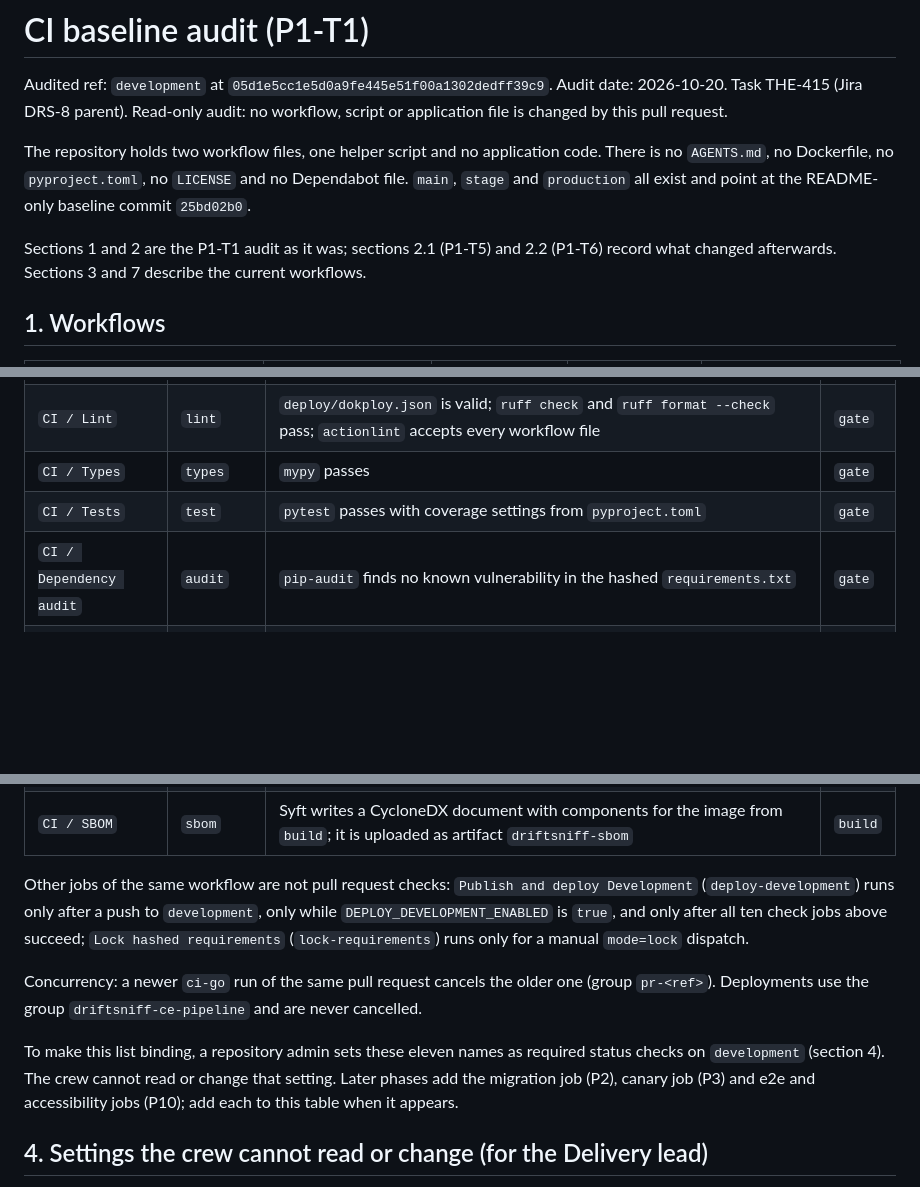
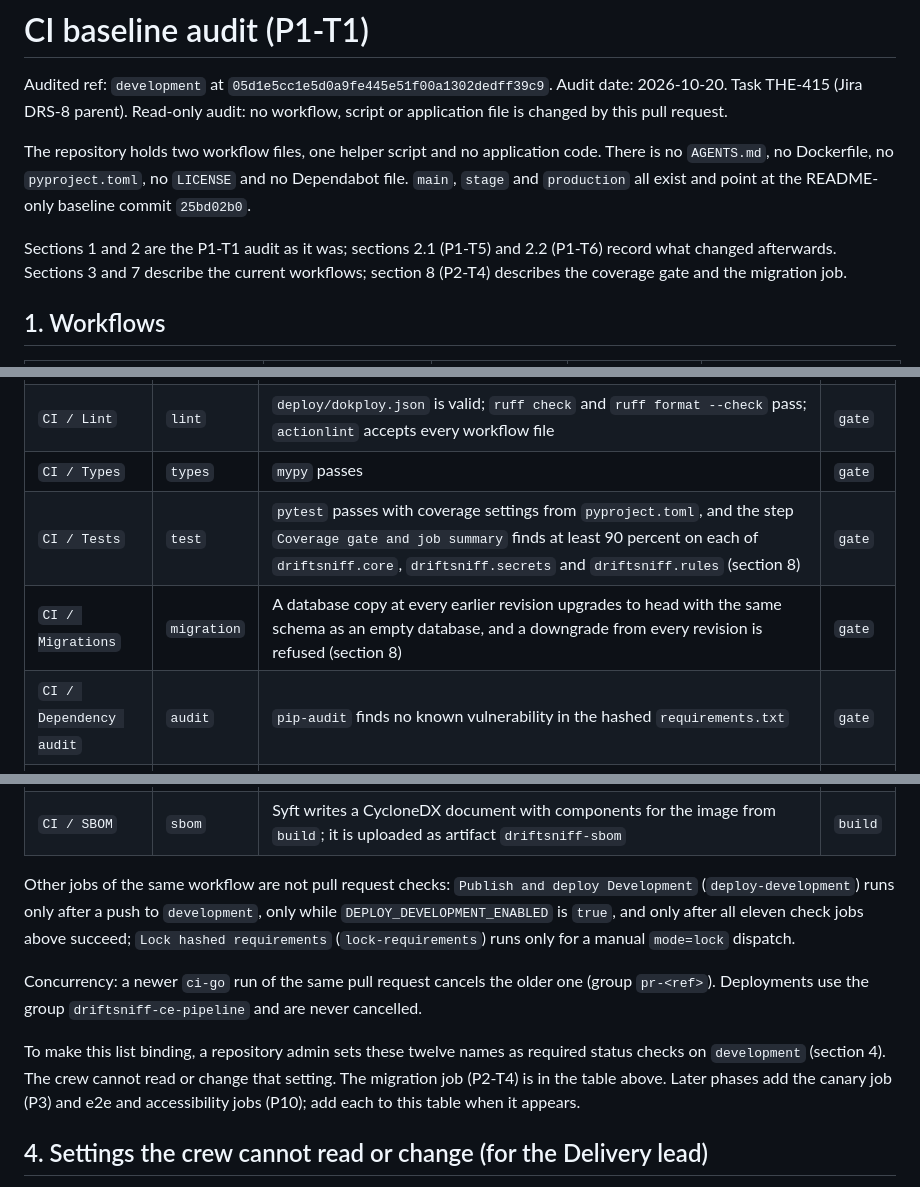
Before and after one commit to Theriark/driftsniff-ce, a Markdown page: docs/ci-baseline.md, 3 parts joined by grey strips. Rendered like a GitHub page; blank space fills up the shorter version.

```diff
--- a/docs/ci-baseline.md
+++ b/docs/ci-baseline.md
@@ -4,7 +4,7 @@ Audited ref: `development` at `05d1e5cc1e5d0a9fe445e51f00a1302dedff39c9`. Audit
 
 The repository holds two workflow files, one helper script and no application code. There is no `AGENTS.md`, no Dockerfile, no `pyproject.toml`, no `LICENSE` and no Dependabot file. `main`, `stage` and `production` all exist and point at the README-only baseline commit `25bd02b0`.
 
-Sections 1 and 2 are the P1-T1 audit as it was; sections 2.1 (P1-T5) and 2.2 (P1-T6) record what changed afterwards. Sections 3 and 7 describe the current workflows.
+Sections 1 and 2 are the P1-T1 audit as it was; sections 2.1 (P1-T5) and 2.2 (P1-T6) record what changed afterwards. Sections 3 and 7 describe the current workflows; section 8 (P2-T4) describes the coverage gate and the migration job.
 
 ## 1. Workflows
 
@@ -90,7 +90,8 @@ A pull request into `development` needs every job below to be green. The names a
 | `CI / Gate` | `gate` | The run was requested by the `ci-go` label, a push to `development` or a manual `mode=test` dispatch | none |
 | `CI / Lint` | `lint` | `deploy/dokploy.json` is valid; `ruff check` and `ruff format --check` pass; `actionlint` accepts every workflow file | `gate` |
 | `CI / Types` | `types` | `mypy` passes | `gate` |
-| `CI / Tests` | `test` | `pytest` passes with coverage settings from `pyproject.toml` | `gate` |
+| `CI / Tests` | `test` | `pytest` passes with coverage settings from `pyproject.toml`, and the step `Coverage gate and job summary` finds at least 90 percent on each of `driftsniff.core`, `driftsniff.secrets` and `driftsniff.rules` (section 8) | `gate` |
+| `CI / Migrations` | `migration` | A database copy at every earlier revision upgrades to head with the same schema as an empty database, and a downgrade from every revision is refused (section 8) | `gate` |
 | `CI / Dependency audit` | `audit` | `pip-audit` finds no known vulnerability in the hashed `requirements.txt` | `gate` |
 | `CI / Secret scan` | `secrets` | `gitleaks` finds no secret in the files or in the commits of the pull request | `gate` |
 | `CI / Licences` | `licences` | The GPL negative test passes (`tests/unit/test_check_licenses.py`) and `scripts/check_licenses.py` accepts every dependency licence | `gate` |
@@ -99,11 +100,11 @@ A pull request into `development` needs every job below to be green. The names a
 | `CI / Container smoke` | `smoke` | `scripts/container-smoke.sh` passes on the image from `build` | `build` |
 | `CI / SBOM` | `sbom` | Syft writes a CycloneDX document with components for the image from `build`; it is uploaded as artifact `driftsniff-sbom` | `build` |
 
-Other jobs of the same workflow are not pull request checks: `Publish and deploy Development` (`deploy-development`) runs only after a push to `development`, only while `DEPLOY_DEVELOPMENT_ENABLED` is `true`, and only after all ten check jobs above succeed; `Lock hashed requirements` (`lock-requirements`) runs only for a manual `mode=lock` dispatch.
+Other jobs of the same workflow are not pull request checks: `Publish and deploy Development` (`deploy-development`) runs only after a push to `development`, only while `DEPLOY_DEVELOPMENT_ENABLED` is `true`, and only after all eleven check jobs above succeed; `Lock hashed requirements` (`lock-requirements`) runs only for a manual `mode=lock` dispatch.
 
 Concurrency: a newer `ci-go` run of the same pull request cancels the older one (group `pr-<ref>`). Deployments use the group `driftsniff-ce-pipeline` and are never cancelled.
 
-To make this list binding, a repository admin sets these eleven names as required status checks on `development` (section 4). The crew cannot read or change that setting. Later phases add the migration job (P2), canary job (P3) and e2e and accessibility jobs (P10); add each to this table when it appears.
+To make this list binding, a repository admin sets these twelve names as required status checks on `development` (section 4). The crew cannot read or change that setting. The migration job (P2-T4) is in the table above. Later phases add the canary job (P3) and e2e and accessibility jobs (P10); add each to this table when it appears.
 
 ## 4. Settings the crew cannot read or change (for the Delivery lead)
 
```
Also changed, not shown: other parts of docs/ci-baseline.md (+33 -1 lines).
